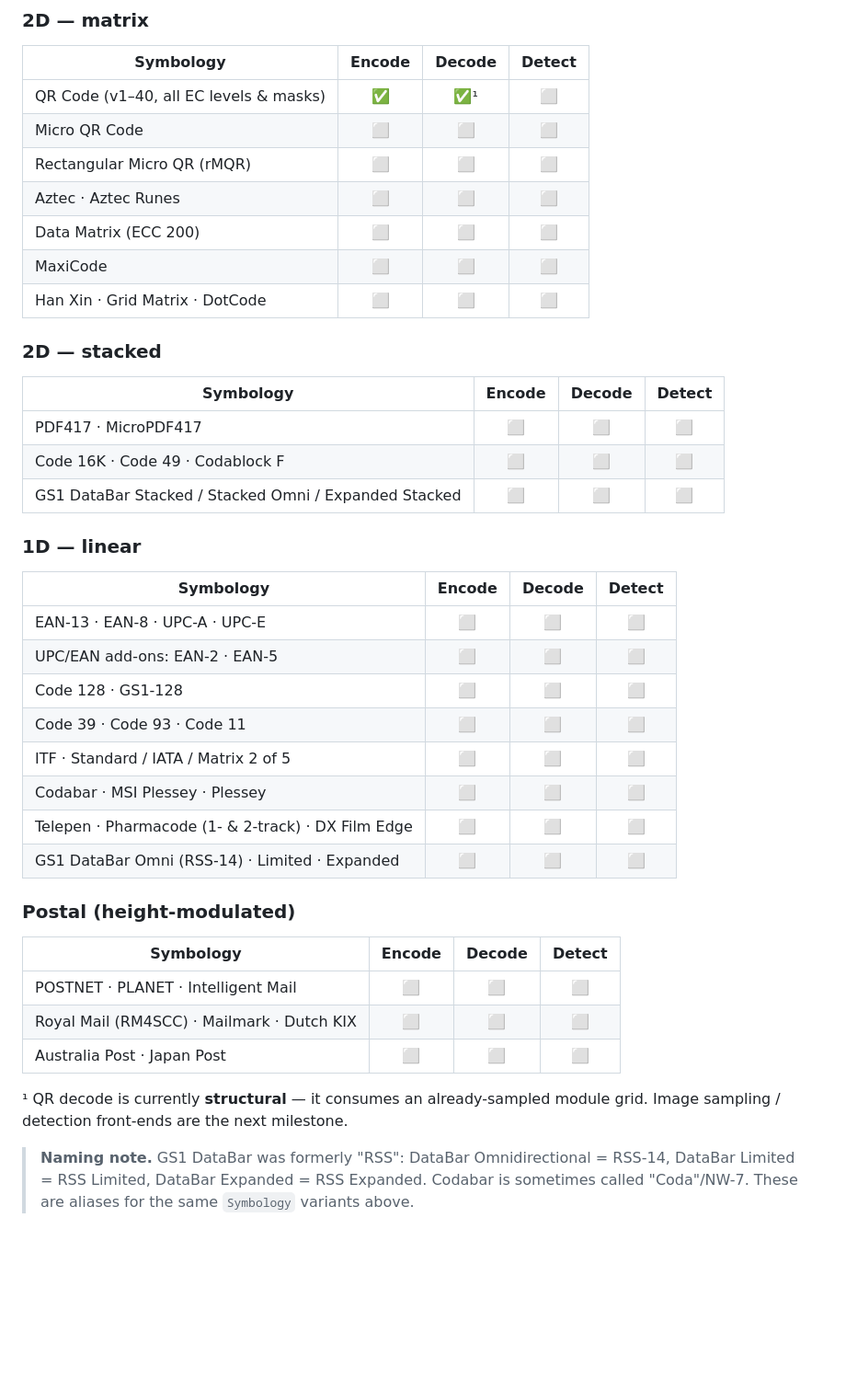
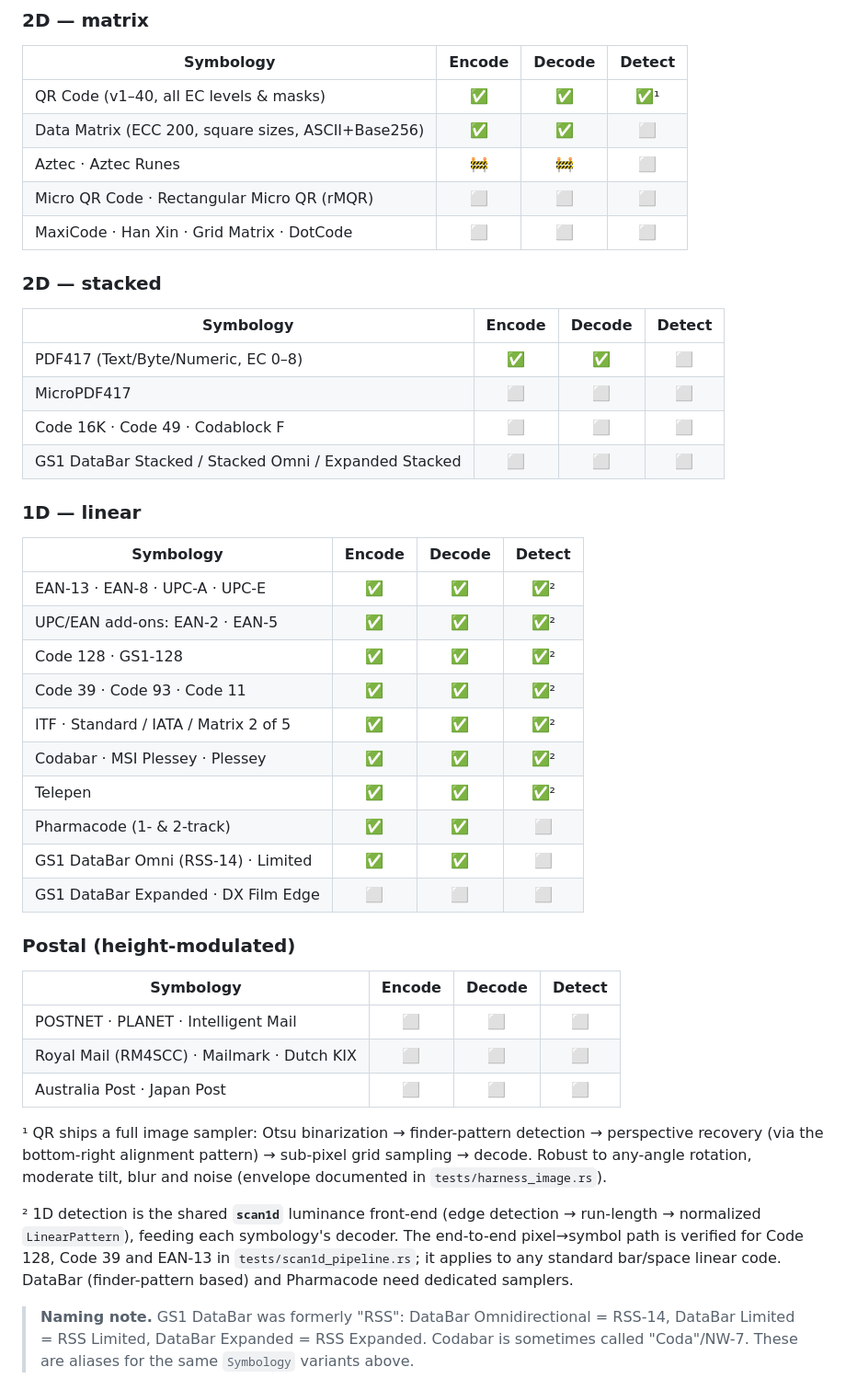
Before and after one commit to KarpelesLab/anydcode, a Markdown page: README.md, the part around one of its changes. Shown at 92% size. Rendered like a GitHub page; blank space fills up the shorter version.

Commit message:
Update README coverage tables and architecture for merged codes + image pipeline

```diff
--- a/README.md
+++ b/README.md
@@ -26,19 +26,18 @@ Legend: ✅ done · 🚧 in progress · ⬜ planned.
 
 | Symbology | Encode | Decode | Detect |
 |-----------|:------:|:------:|:------:|
-| QR Code (v1–40, all EC levels & masks) | ✅ | ✅¹ | ⬜ |
-| Micro QR Code | ⬜ | ⬜ | ⬜ |
-| Rectangular Micro QR (rMQR) | ⬜ | ⬜ | ⬜ |
-| Aztec · Aztec Runes | ⬜ | ⬜ | ⬜ |
-| Data Matrix (ECC 200) | ⬜ | ⬜ | ⬜ |
-| MaxiCode | ⬜ | ⬜ | ⬜ |
-| Han Xin · Grid Matrix · DotCode | ⬜ | ⬜ | ⬜ |
+| QR Code (v1–40, all EC levels & masks) | ✅ | ✅ | ✅¹ |
+| Data Matrix (ECC 200, square sizes, ASCII+Base256) | ✅ | ✅ | ⬜ |
+| Aztec · Aztec Runes | 🚧 | 🚧 | ⬜ |
+| Micro QR Code · Rectangular Micro QR (rMQR) | ⬜ | ⬜ | ⬜ |
+| MaxiCode · Han Xin · Grid Matrix · DotCode | ⬜ | ⬜ | ⬜ |
 
 ### 2D — stacked
 
 | Symbology | Encode | Decode | Detect |
 |-----------|:------:|:------:|:------:|
-| PDF417 · MicroPDF417 | ⬜ | ⬜ | ⬜ |
+| PDF417 (Text/Byte/Numeric, EC 0–8) | ✅ | ✅ | ⬜ |
+| MicroPDF417 | ⬜ | ⬜ | ⬜ |
 | Code 16K · Code 49 · Codablock F | ⬜ | ⬜ | ⬜ |
 | GS1 DataBar Stacked / Stacked Omni / Expanded Stacked | ⬜ | ⬜ | ⬜ |
 
@@ -46,14 +45,16 @@ Legend: ✅ done · 🚧 in progress · ⬜ planned.
 
 | Symbology | Encode | Decode | Detect |
 |-----------|:------:|:------:|:------:|
-| EAN-13 · EAN-8 · UPC-A · UPC-E | ⬜ | ⬜ | ⬜ |
-| UPC/EAN add-ons: EAN-2 · EAN-5 | ⬜ | ⬜ | ⬜ |
-| Code 128 · GS1-128 | ⬜ | ⬜ | ⬜ |
-| Code 39 · Code 93 · Code 11 | ⬜ | ⬜ | ⬜ |
-| ITF · Standard / IATA / Matrix 2 of 5 | ⬜ | ⬜ | ⬜ |
-| Codabar · MSI Plessey · Plessey | ⬜ | ⬜ | ⬜ |
-| Telepen · Pharmacode (1- & 2-track) · DX Film Edge | ⬜ | ⬜ | ⬜ |
-| GS1 DataBar Omni (RSS-14) · Limited · Expanded | ⬜ | ⬜ | ⬜ |
+| EAN-13 · EAN-8 · UPC-A · UPC-E | ✅ | ✅ | ✅² |
+| UPC/EAN add-ons: EAN-2 · EAN-5 | ✅ | ✅ | ✅² |
+| Code 128 · GS1-128 | ✅ | ✅ | ✅² |
+| Code 39 · Code 93 · Code 11 | ✅ | ✅ | ✅² |
+| ITF · Standard / IATA / Matrix 2 of 5 | ✅ | ✅ | ✅² |
+| Codabar · MSI Plessey · Plessey | ✅ | ✅ | ✅² |
+| Telepen | ✅ | ✅ | ✅² |
+| Pharmacode (1- & 2-track) | ✅ | ✅ | ⬜ |
+| GS1 DataBar Omni (RSS-14) · Limited | ✅ | ✅ | ⬜ |
+| GS1 DataBar Expanded · DX Film Edge | ⬜ | ⬜ | ⬜ |
 
 ### Postal (height-modulated)
 
@@ -63,8 +64,16 @@ Legend: ✅ done · 🚧 in progress · ⬜ planned.
 | Royal Mail (RM4SCC) · Mailmark · Dutch KIX | ⬜ | ⬜ | ⬜ |
 | Australia Post · Japan Post | ⬜ | ⬜ | ⬜ |
 
-¹ QR decode is currently **structural** — it consumes an already-sampled module
-grid. Image sampling / detection front-ends are the next milestone.
+¹ QR ships a full image sampler: Otsu binarization → finder-pattern detection →
+perspective recovery (via the bottom-right alignment pattern) → sub-pixel grid
+sampling → decode. Robust to any-angle rotation, moderate tilt, blur and noise
+(envelope documented in `tests/harness_image.rs`).
+
+² 1D detection is the shared **`scan1d`** luminance front-end (edge detection →
+run-length → normalized `LinearPattern`), feeding each symbology's decoder. The
+end-to-end pixel→symbol path is verified for Code 128, Code 39 and EAN-13 in
+`tests/scan1d_pipeline.rs`; it applies to any standard bar/space linear code.
+DataBar (finder-pattern based) and Pharmacode need dedicated samplers.
 
 > **Naming note.** GS1 DataBar was formerly "RSS": DataBar Omnidirectional = RSS-14,
 > DataBar Limited = RSS Limited, DataBar Expanded = RSS Expanded. Codabar is sometimes
```
Also changed, not shown: other parts of README.md (+15 -3 lines).
